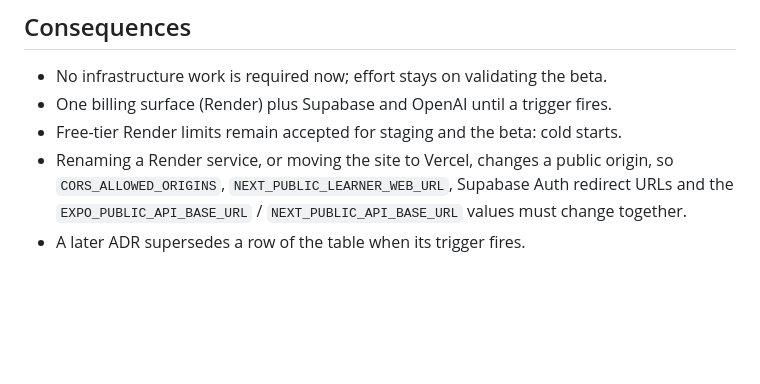
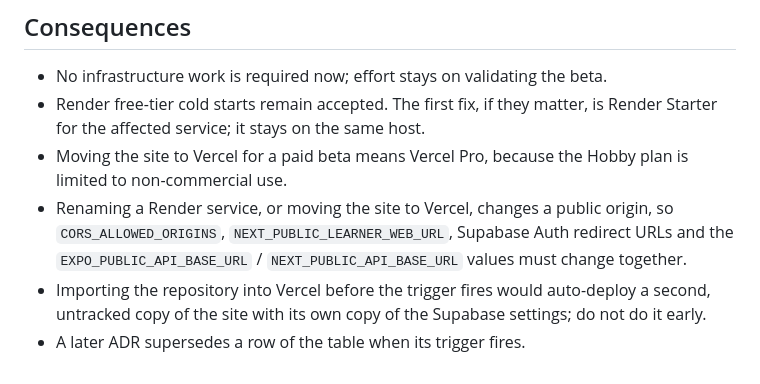
Before and after one commit to EngelN9/deutschtrainer, a Markdown page: docs/decisions/0002-hosting-responsibility-boundaries.md, the part around one of its changes. Drawn GitHub-style; blank space fills up the shorter version.

```diff
--- a/docs/decisions/0002-hosting-responsibility-boundaries.md
+++ b/docs/decisions/0002-hosting-responsibility-boundaries.md
@@ -53,10 +63,13 @@ Rules that hold regardless of provider:
 ## Consequences
 
 - No infrastructure work is required now; effort stays on validating the beta.
-- One billing surface (Render) plus Supabase and OpenAI until a trigger fires.
-- Free-tier Render limits remain accepted for staging and the beta: cold starts.
+- Render free-tier cold starts remain accepted. The first fix, if they matter, is Render Starter for
+  the affected service; it stays on the same host.
+- Moving the site to Vercel for a paid beta means Vercel Pro, because the Hobby plan is limited to
+  non-commercial use.
 - Renaming a Render service, or moving the site to Vercel, changes a public origin, so
-  `CORS_ALLOWED_ORIGINS`, `NEXT_PUBLIC_LEARNER_WEB_URL`, Supabase Auth
-  redirect URLs and the `EXPO_PUBLIC_API_BASE_URL` / `NEXT_PUBLIC_API_BASE_URL` values must change
-  together.
+  `CORS_ALLOWED_ORIGINS`, `NEXT_PUBLIC_LEARNER_WEB_URL`, Supabase Auth redirect URLs and the
+  `EXPO_PUBLIC_API_BASE_URL` / `NEXT_PUBLIC_API_BASE_URL` values must change together.
+- Importing the repository into Vercel before the trigger fires would auto-deploy a second, untracked
+  copy of the site with its own copy of the Supabase settings; do not do it early.
 - A later ADR supersedes a row of the table when its trigger fires.
```
Also changed, not shown: other parts of docs/decisions/0002-hosting-responsibility-boundaries.md (+29 -19 lines), docs/operations.md (+19 -0 lines).
